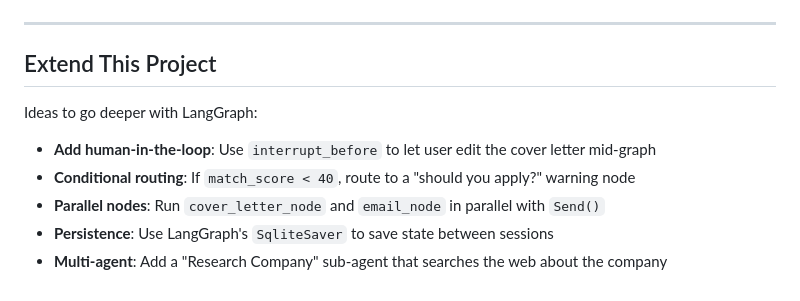
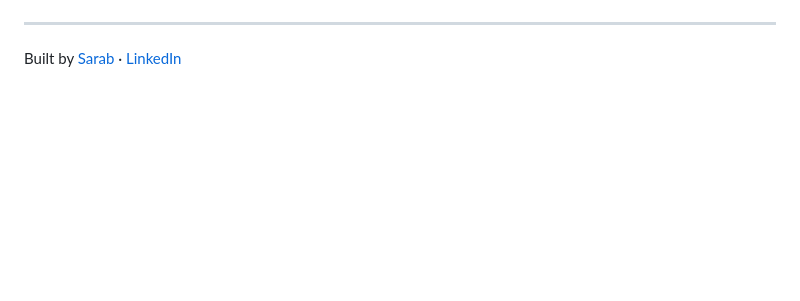
Before and after one commit to sarbdeol/Job_copilot, a Markdown page: README.md, the part around one of its changes. Rendered like a GitHub page; blank space fills up the shorter version.

```diff
--- a/README.md
+++ b/README.md
@@ -155,12 +152,4 @@ curl -X POST http://localhost:8000/analyze \
 
 ---
 
-## Extend This Project
-
-Ideas to go deeper with LangGraph:
-
-- **Add human-in-the-loop**: Use `interrupt_before` to let user edit the cover letter mid-graph
-- **Conditional routing**: If `match_score < 40`, route to a "should you apply?" warning node
-- **Parallel nodes**: Run `cover_letter_node` and `email_node` in parallel with `Send()`
-- **Persistence**: Use LangGraph's `SqliteSaver` to save state between sessions
-- **Multi-agent**: Add a "Research Company" sub-agent that searches the web about the company
+Built by [Sarab](https://github.com/sarbdeol) · [LinkedIn](https://linkedin.com/in/your-profile)
```
Also changed, not shown: other parts of README.md (+89 -92 lines).
